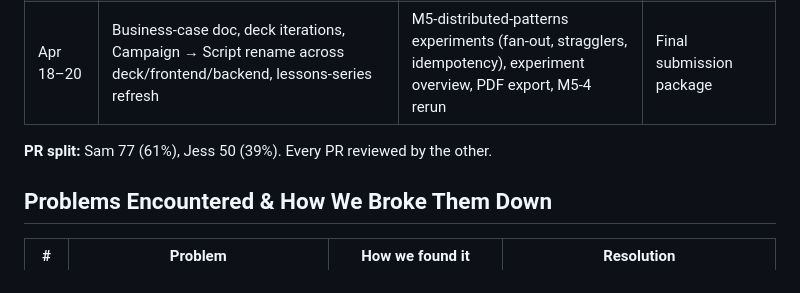
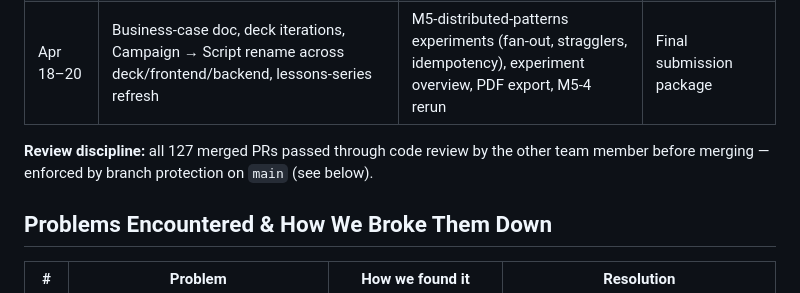
Before and after one commit to yangyang-how/flair2, a Markdown page: docs/homework/project-management-report.md, the part around the change. Rendered like a GitHub page.

Commit message:
docs: drop PR-count split from PM report
PR counts conflate a typo fix with an architectural refactor. Reframe
around the review gate — all 127 PRs reviewed by the other team member
before merge — which is the actually load-bearing claim for a PM report.

```diff
--- a/docs/homework/project-management-report.md
+++ b/docs/homework/project-management-report.md
@@ -32,7 +32,7 @@ We started from a V1 hackathon prototype (`gemini-social-asset`) and rewrote it
 | Apr 15–18 | S1 grid viz, S4 vote matrix, observability | Deploy hardening, Terraform state import, destroy workflow | First E2E with full viz + resilience |
 | Apr 18–20 | Business-case doc, deck iterations, Campaign → Script rename across deck/frontend/backend, lessons-series refresh | M5-distributed-patterns experiments (fan-out, stragglers, idempotency), experiment overview, PDF export, M5-4 rerun | Final submission package |
 
-**PR split:** Sam 77 (61%), Jess 50 (39%). Every PR reviewed by the other.
+**Review discipline:** all 127 merged PRs passed through code review by the other team member before merging — enforced by branch protection on `main` (see below).
 
 ## Problems Encountered & How We Broke Them Down
 
```
